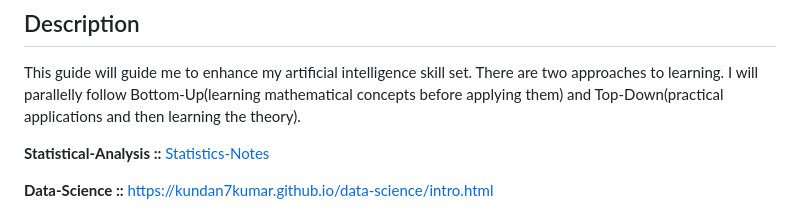
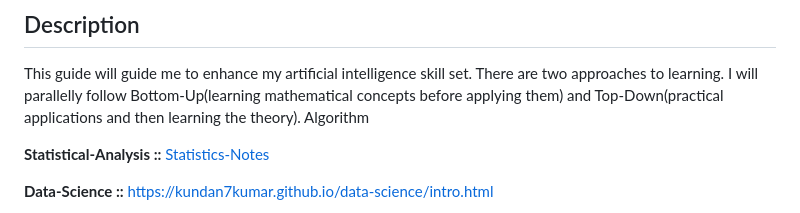
Before and after one commit to kundan-kumarr/ResearchScientist-Handbook, a Markdown page: README.md, the part around the change. GitHub-like rendering.

```diff
--- a/README.md
+++ b/README.md
@@ -3,6 +3,7 @@
 
 ## Description
 This guide will guide me to enhance my artificial intelligence skill set. There are two approaches to learning. I will parallelly follow Bottom-Up(learning mathematical concepts before applying them) and Top-Down(practical applications and then learning the theory).
+Algorithm
 
 **Statistical-Analysis ::** [Statistics-Notes](https://kundan-kumarr.github.io/statistics-analysis/)
 
```
